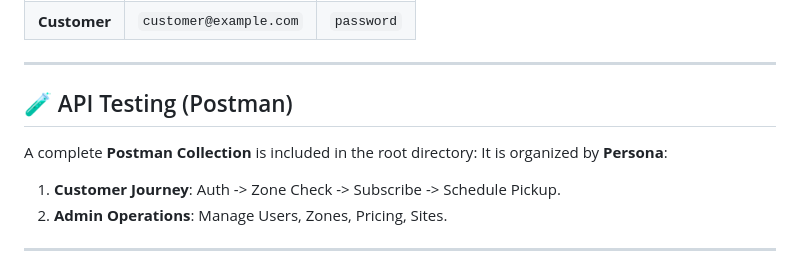
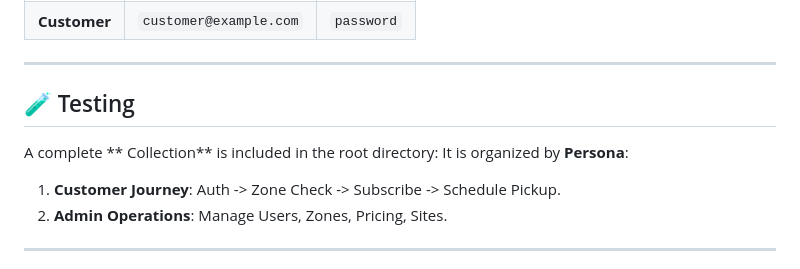
Before and after one commit to cofficeup/LCE-backend-Strpie, a Markdown page: README.md, the part around the change. Drawn GitHub-style.

```diff
--- a/README.md
+++ b/README.md
@@ -80,9 +80,9 @@ php artisan serve
 
 ---
 
-## 🧪 API Testing (Postman)
+## 🧪  Testing
 
-A complete **Postman Collection** is included in the root directory:
+A complete ** Collection** is included in the root directory:
 It is organized by **Persona**:
 1.  **Customer Journey**: Auth -> Zone Check -> Subscribe -> Schedule Pickup.
 2.  **Admin Operations**: Manage Users, Zones, Pricing, Sites.
```
